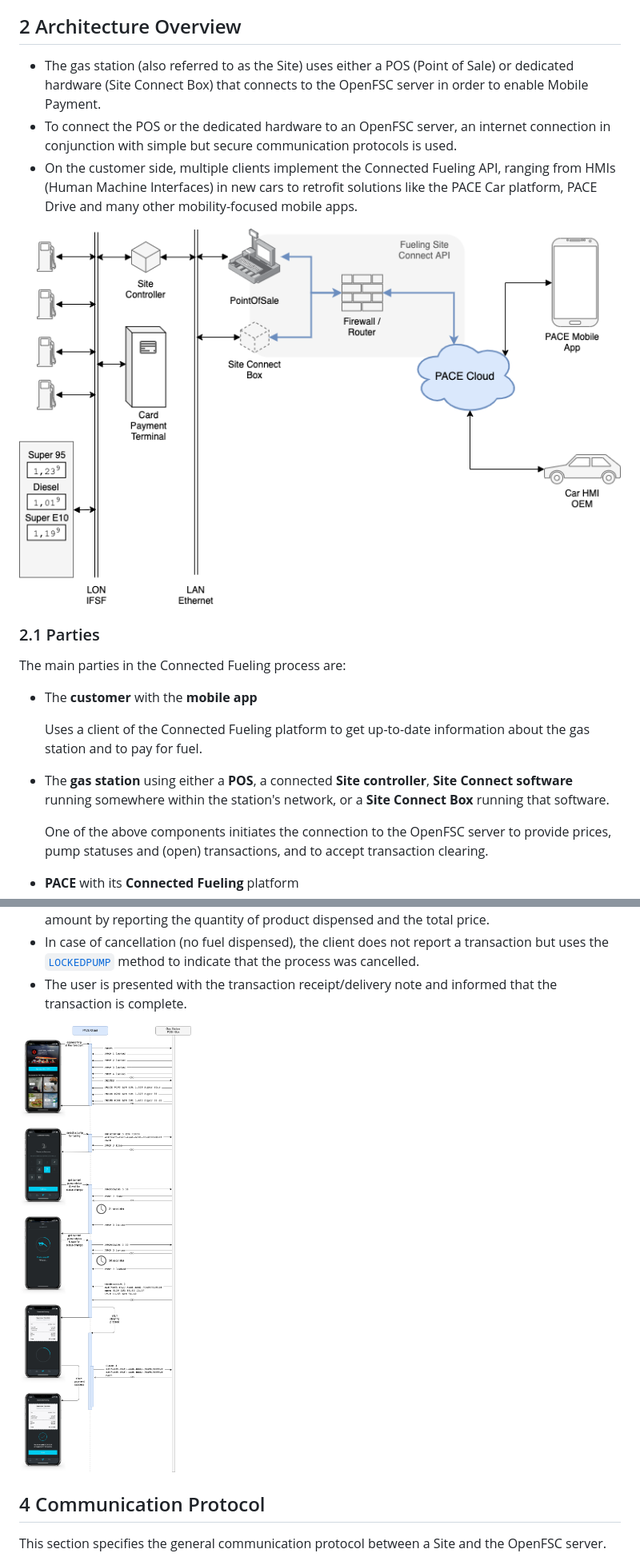
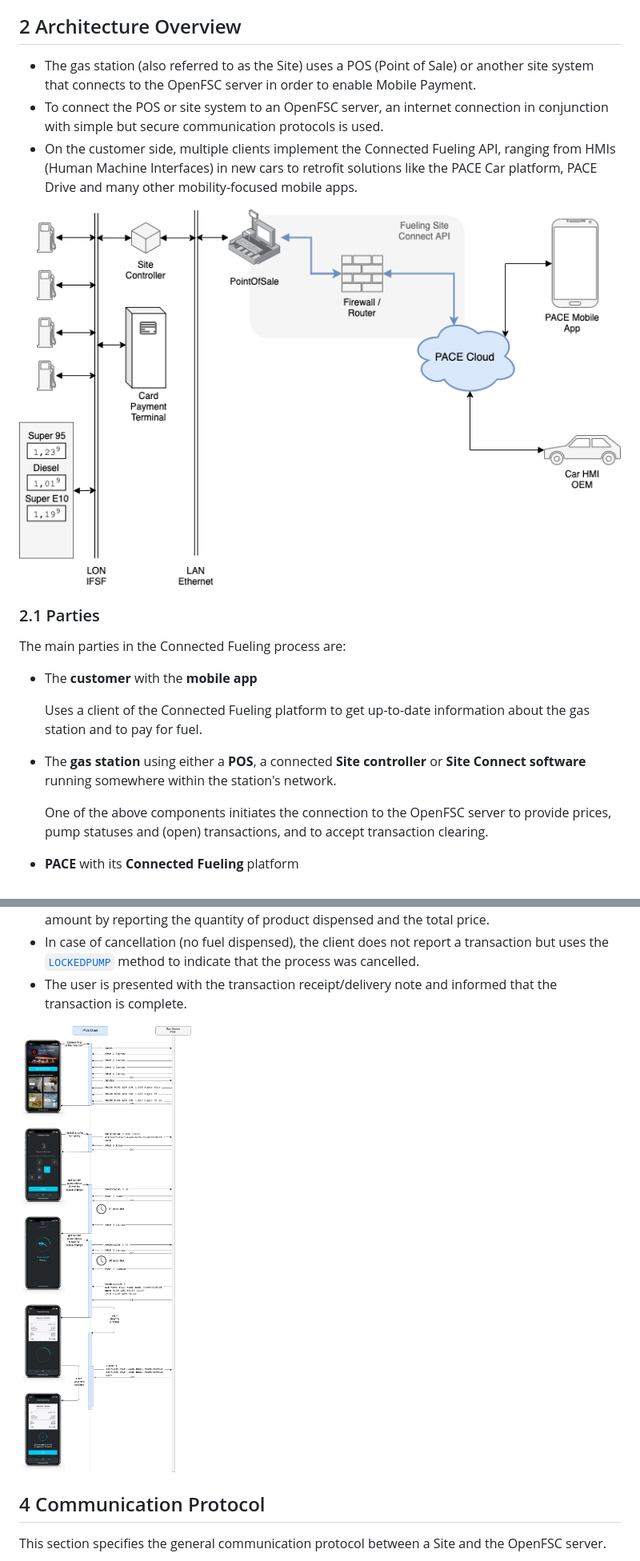
Before and after one commit to pace/openfsc-spec, a Markdown page: 1.0/openfsc-spec.md, 2 parts joined by grey strips. Shown at 80% size. GitHub-like rendering; pictures changed too: 1.0/assets/architecture-overview.png, 1.0/assets/pre-auth-process.png.

Commit message:
Remove references to the Site Connect Box (#43)
The Site Connect Box hardware was discontinued years ago. Remove it from the architecture overview and the list of parties, from the architecture diagram, and from the participant label of the Post-Pay and Pre-Auth process diagrams ("POS / Box" is now "POS").

```diff
--- a/1.0/openfsc-spec.md
+++ b/1.0/openfsc-spec.md
@@ -79,8 +79,8 @@ The documentation for the API and the interaction between the app and the Connec
 
 ## 2 Architecture Overview
 
-- The gas station (also referred to as the Site) uses either a POS (Point of Sale) or dedicated hardware (Site Connect Box) that connects to the OpenFSC server in order to enable Mobile Payment.
-- To connect the POS or the dedicated hardware to an OpenFSC server, an internet connection in conjunction with simple but secure communication protocols is used.
+- The gas station (also referred to as the Site) uses a POS (Point of Sale) or another site system that connects to the OpenFSC server in order to enable Mobile Payment.
+- To connect the POS or site system to an OpenFSC server, an internet connection in conjunction with simple but secure communication protocols is used.
 - On the customer side, multiple clients implement the Connected Fueling API, ranging from HMIs (Human Machine Interfaces) in new cars to retrofit solutions like the PACE Car platform, PACE Drive and many other mobility-focused mobile apps.
 
 ![assets/architecture-overview.png](assets/architecture-overview.png)
@@ -93,7 +93,7 @@ The main parties in the Connected Fueling process are:
 
   Uses a client of the Connected Fueling platform to get up-to-date information about the gas station and to pay for fuel.
 
-- The **gas station** using either a **POS**, a connected **Site controller**, **Site Connect software** running somewhere within the station's network, or a **Site Connect Box** running that software.
+- The **gas station** using either a **POS**, a connected **Site controller** or **Site Connect software** running somewhere within the station's network.
 
   One of the above components initiates the connection to the OpenFSC server to provide prices, pump statuses and (open) transactions, and to accept transaction clearing.
 
```
Also changed, not shown: 1 other file.
